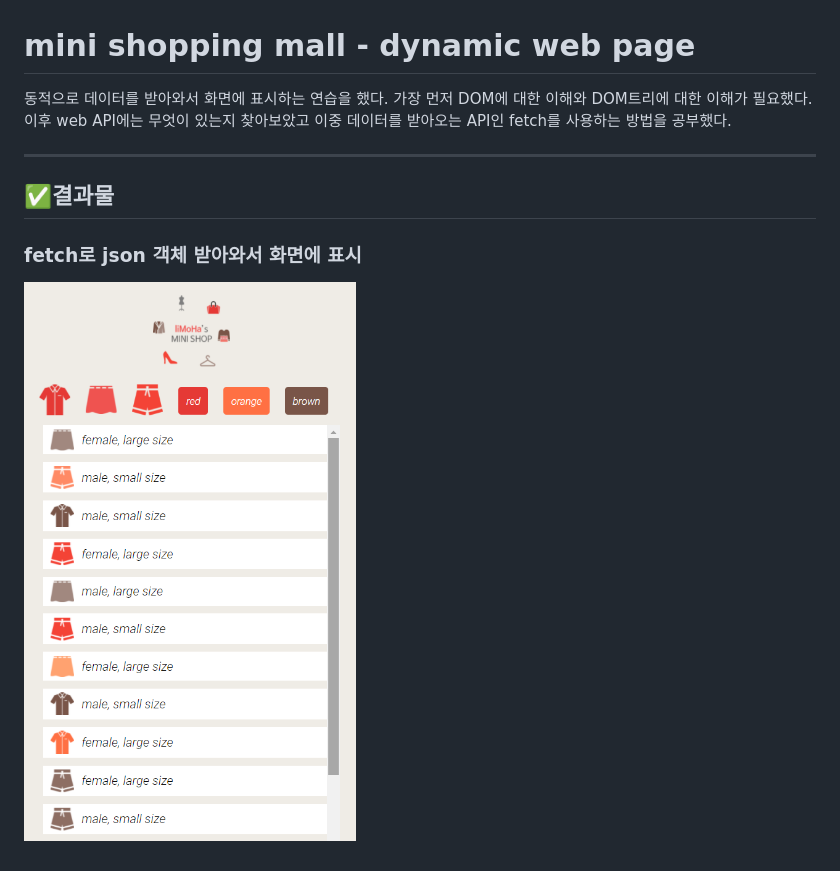
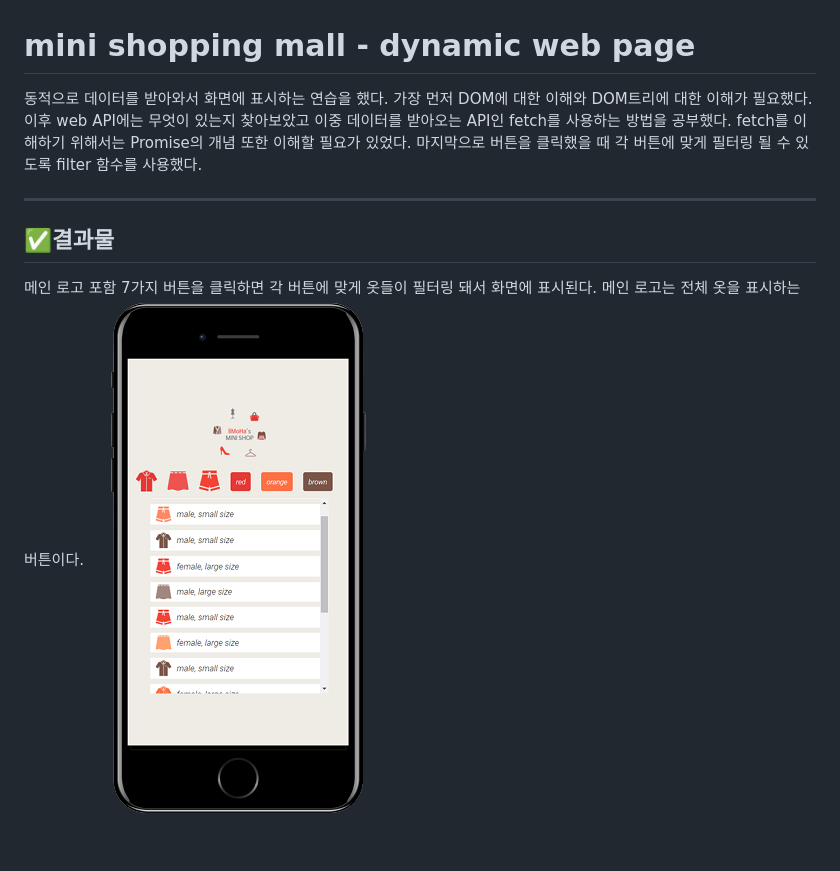
Before and after one commit to liMoHa/practice-project, a Markdown page: mini-shopping-mall/README.md, the part around the change. Rendered like a GitHub page; pictures changed too: mini-shopping-mall/image/mini-shop-display.png (deleted), mini-shopping-mall/image/miniShopImg.png (added).

Commit message:
Readme: change img and add explanation about this web page

```diff
--- a/mini-shopping-mall/README.md
+++ b/mini-shopping-mall/README.md
@@ -1,11 +1,10 @@
 # mini shopping mall - dynamic web page
 
-동적으로 데이터를 받아와서 화면에 표시하는 연습을 했다. 가장 먼저 DOM에 대한 이해와 DOM트리에 대한 이해가 필요했다. 이후 web API에는 무엇이 있는지 찾아보았고 이중 데이터를 받아오는 API인 fetch를 사용하는 방법을 공부했다.
+동적으로 데이터를 받아와서 화면에 표시하는 연습을 했다. 가장 먼저 DOM에 대한 이해와 DOM트리에 대한 이해가 필요했다. 이후 web API에는 무엇이 있는지 찾아보았고 이중 데이터를 받아오는 API인 fetch를 사용하는 방법을 공부했다. fetch를 이해하기 위해서는 Promise의 개념 또한 이해할 필요가 있었다. 마지막으로 버튼을 클릭했을 때 각 버튼에 맞게 필터링 될 수 있도록 filter 함수를 사용했다.
 
 ---
 
 ## ✅결과물
 
-### fetch로 json 객체 받아와서 화면에 표시
-
-![display](image/mini-shop-display.png)
+메인 로고 포함 7가지 버튼을 클릭하면 각 버튼에 맞게 옷들이 필터링 돼서 화면에 표시된다. 메인 로고는 전체 옷을 표시하는 버튼이다.
+![display](image/miniShopImg.png)
```
